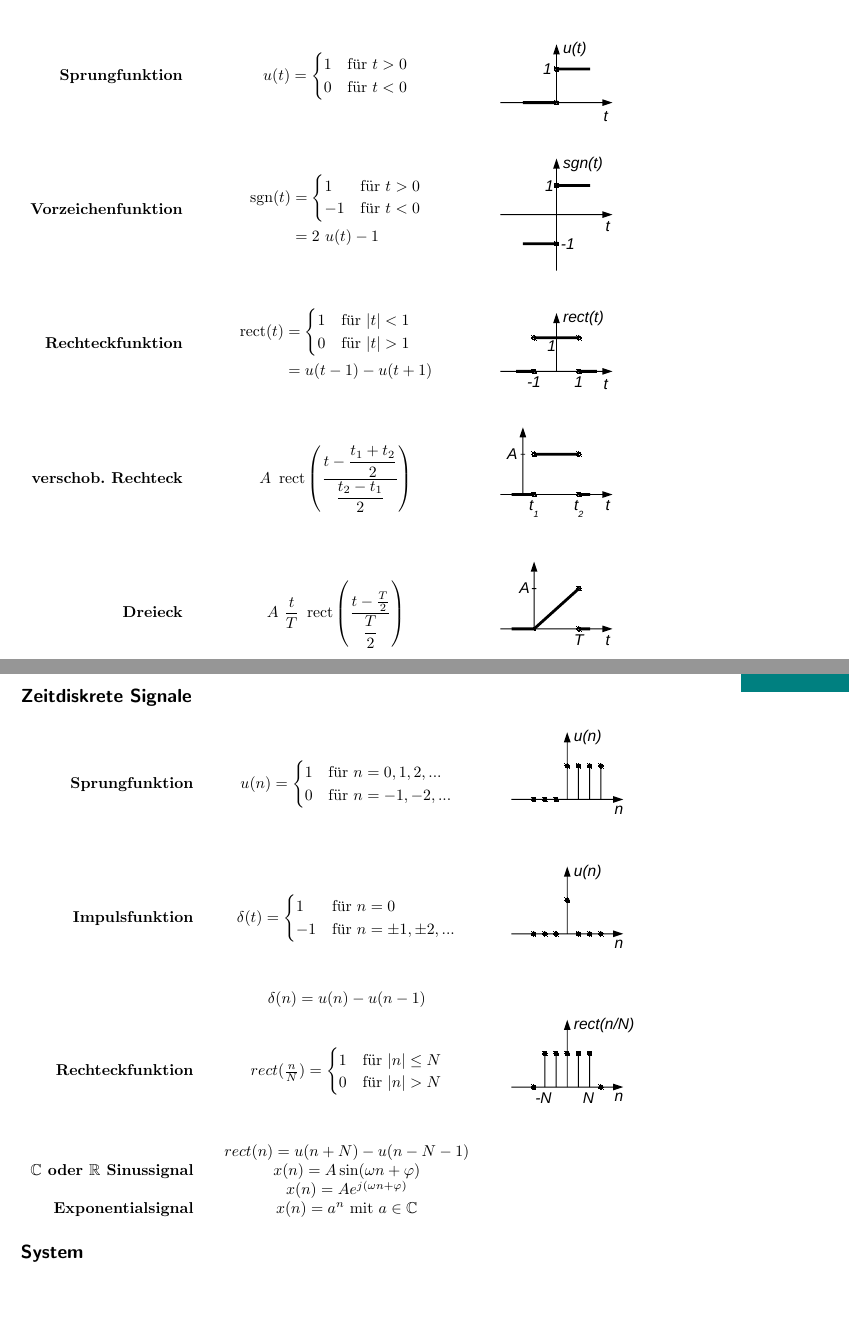
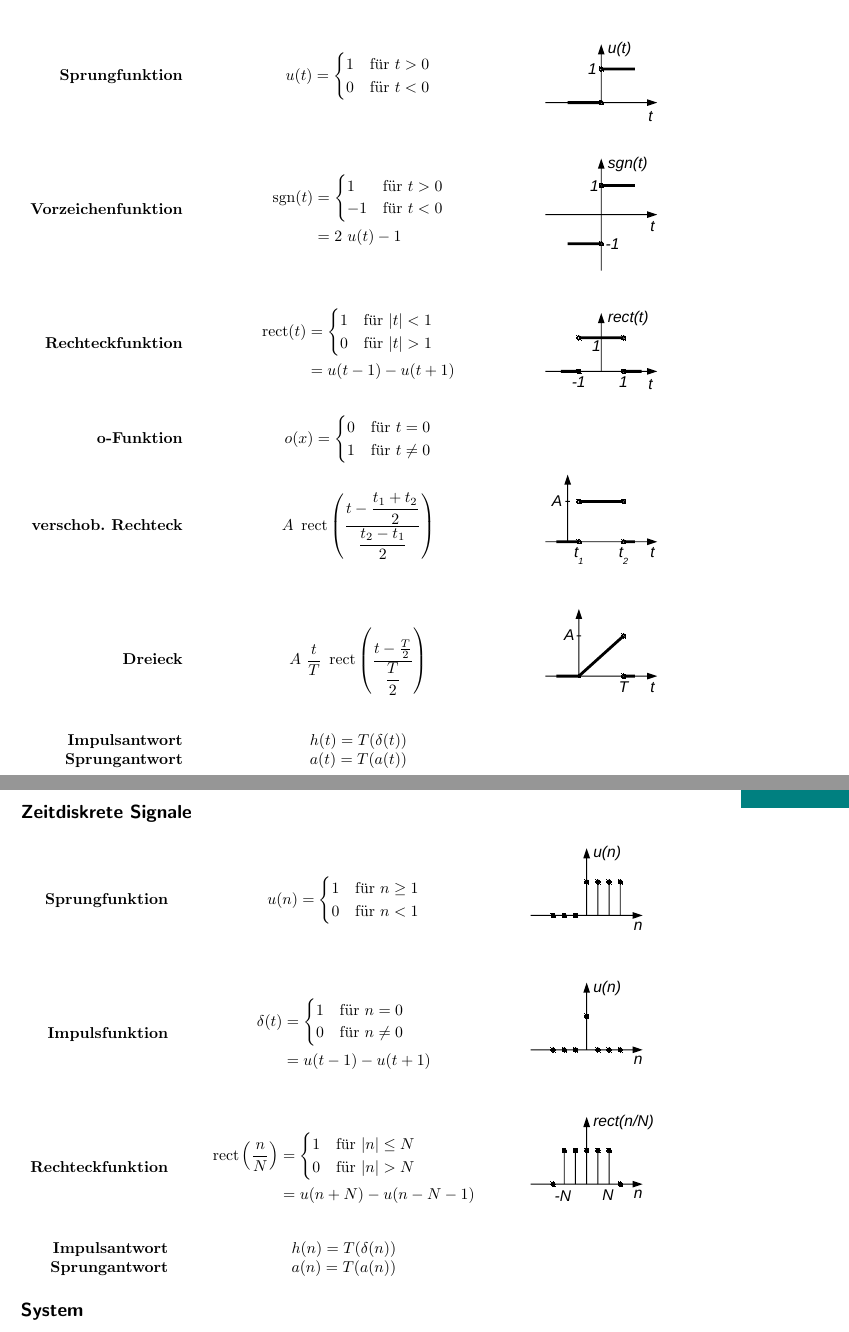
Before and after one commit to eui-spielplatz/susy-zusammenfassung, a LaTeX document (main.tex): two parts of pages 2 and 3 of 9, joined at a grey line, cut so that both start at the same text, the shorter picture padded with empty space. Compiled offline with pdfLaTeX.

Commit message:
Improve common time discrete signals table
Add o(x), h(x), a(x), h(n), a(n) and improve formatting for other
signals

```diff
--- a/main.tex
+++ b/main.tex
@@ -72,11 +72,12 @@ Ein Signal ist eine \textbf{Funktion} $x(t)$. Sie liefert für jedes Funktionsar
 \end{tabular}
 
 \subsection*{Zeitkontinuierliche Signale}
-\begin{tabular}{r >{\centering\arraybackslash} p{6cm}p{4cm}}
+\begin{tabular}{r >{\centering\arraybackslash} p{7cm} l}
 	\textbf{Sprungfunktion} & $u(t)=\begin{cases}
 	1 & \text{für } t>0\\
 	0 & \text{für } t<0\\
 	\end{cases}$ & \raisebox{-.5\height}{\includegraphics[width=3cm]{img/zeitkontSprungfunktion}} \\
+
 	\textbf{Vorzeichenfunktion} &
 	{$\!\begin{aligned}
 		 \sgn(t) &= \begin{cases}
@@ -85,39 +86,61 @@ Ein Signal ist eine \textbf{Funktion} $x(t)$. Sie liefert für jedes Funktionsar
 		\end{cases} \\
 		&= 2 ~ u(t) - 1
 	\end{aligned}$}
-	& \raisebox{-.5\height}{\includegraphics[width=3cm]{img/zeitkontVorzeichenfunktion}}\\
+	& \raisebox{-.5\height}{\includegraphics[width=3cm]{img/zeitkontVorzeichenfunktion}} \\
+
 	\textbf{Rechteckfunktion} &
 	{$\!\begin{aligned}
 		 \rect(t) &= \begin{cases}
-			1 & \text{für } \vert t\vert<1\\
-			0 & \text{für } \vert t\vert>1\\
+			1 & \text{für } |t| < 1\\
+			0 & \text{für } |t| > 1\\
 		\end{cases} \\
 		&= u(t - 1) - u(t + 1)
 	\end{aligned}$}
 	& \raisebox{-.5\height}{\includegraphics[width=3cm]{img/zeitkontRechteckfunktion}} \\
-	\textbf{verschob. Rechteck} & $A ~ \rect \left(\dfrac{t-\dfrac{t_1+t_2}{2}}{\dfrac{t_2-t_1}{2}} \right)$ & \raisebox{-.5\height}{\includegraphics[width=3cm]{img/zeitkontVerschobenesRechteck}}\\
+
+	\textbf{o-Funktion} & $o(x) = \begin{cases}
+		0 & \text{für } t = 0\\
+		1 & \text{für } t \neq 0\\
+	\end{cases}$ \\
+
+	\textbf{verschob. Rechteck} & $A ~ \rect \left(\dfrac{t-\dfrac{t_1+t_2}{2}}{\dfrac{t_2-t_1}{2}} \right)$ & \raisebox{-.5\height}{\includegraphics[width=3cm]{img/zeitkontVerschobenesRechteck}} \\
+
 	\textbf{Dreieck} & $A ~ \dfrac{t}{T} ~ \rect \left(\dfrac{t-\frac{T}{2}}{\dfrac{T}{2}} \right)$ & \raisebox{-.5\height}{\includegraphics[width=3cm]{img/zeitkontDreieck}} \\
+
+	\textbf{Impulsantwort} & $h(t) = T(\delta(t))$ \\
+	\textbf{Sprungantwort} & $a(t) = T(a(t))$
 \end{tabular}
+
 \subsection*{Zeitdiskrete Signale}
-\begin{tabular}{r>{\centering\arraybackslash}p{6cm}l}
+\begin{tabular}{r >{\centering\arraybackslash} p{7cm} l}
 	\textbf{Sprungfunktion} & $u(n)=\begin{cases}
-	1 & \text{für } n=0,1,2,...\\
-	0 & \text{für } n=-1,-2,...\\
-	\end{cases}$ & \raisebox{-.5\height}{\includegraphics[width=3cm]{img/zeitdiskSprungfunktion}}\\
-	\textbf{Impulsfunktion} & $\delta(t)=\begin{cases}
-	1 & \text{für } n=0\\
-	-1 & \text{für } n=\pm1,\pm2,...\\
-	\end{cases}$ & \raisebox{-.5\height}{\includegraphics[width=3cm]{img/zeitdiskImpulsfunktion}}\\
-	& $\delta(n) = u(n)-u(n-1)$&\\
-	\textbf{Rechteckfunktion} & $rect(\frac{n}{N})=\begin{cases}
-	1 & \text{für } \vert n\vert \leq N\\
-	0 & \text{für } \vert n\vert > N\\
-	\end{cases}$ & \raisebox{-.5\height}{\includegraphics[width=3cm]{img/zeitdiskRechteckfunktion}}\\
-	& $rect(n)= u(n+N)-u(n-N-1)$& \\
-	\textbf{$\mathbb C \text{ oder } \mathbb R$ Sinussignal} & $x(n) = A \sin(\omega n+ \varphi)$& \\
-	& $x(n)=Ae^{j(\omega n + \varphi)}$ & \\
-	\textbf{Exponentialsignal} & $x(n)=a^{n}$ mit $a \in \mathbb C$&\\
-	\end{tabular}
+	1 & \text{für } n \geq 1\\
+	0 & \text{für } n < 1\\
+	\end{cases}$ & \raisebox{-.5\height}{\includegraphics[width=3cm]{img/zeitdiskSprungfunktion}} \\
+
+	\textbf{Impulsfunktion} &
+	{$\!\begin{aligned}
+		 \delta(t) &= \begin{cases}
+			1 & \text{für } n = 0 \\
+			0 & \text{für } n \neq 0 \\
+		\end{cases} \\
+		&= u(t - 1) - u(t + 1)
+	\end{aligned}$}
+	 & \raisebox{-.5\height}{\includegraphics[width=3cm]{img/zeitdiskImpulsfunktion}} \\
+
+	\textbf{Rechteckfunktion} &
+	{$\!\begin{aligned}
+		\rect \left(\dfrac{n}{N} \right) &= \begin{cases}
+			1 & \text{für } |n| \leq N\\
+			0 & \text{für } |n| > N\\
+		\end{cases} \\
+		&= u(n + N) - u(n - N - 1)
+	\end{aligned}$} & \raisebox{-.5\height}{\includegraphics[width=3cm]{img/zeitdiskRechteckfunktion}} \\
+
+	\textbf{Impulsantwort} & $h(n) = T(\delta(n))$ \\
+	\textbf{Sprungantwort} & $a(n) = T(a(n))$ \\
+\end{tabular}
+
 \subsection*{System}
 	Das System hat einen \textbf{Operator}, der eine Funktion auf eine andere Funktion abbildet. Ein System heißt \textbf{zeitkontinuierlich, zeitdiskret, analog, digital}, wenn alle beteiligten Signale so heißen.
 \subsection*{Klassifikation von Systemen}
```
Also changed, not shown: main.tex (4 more changed lines).
